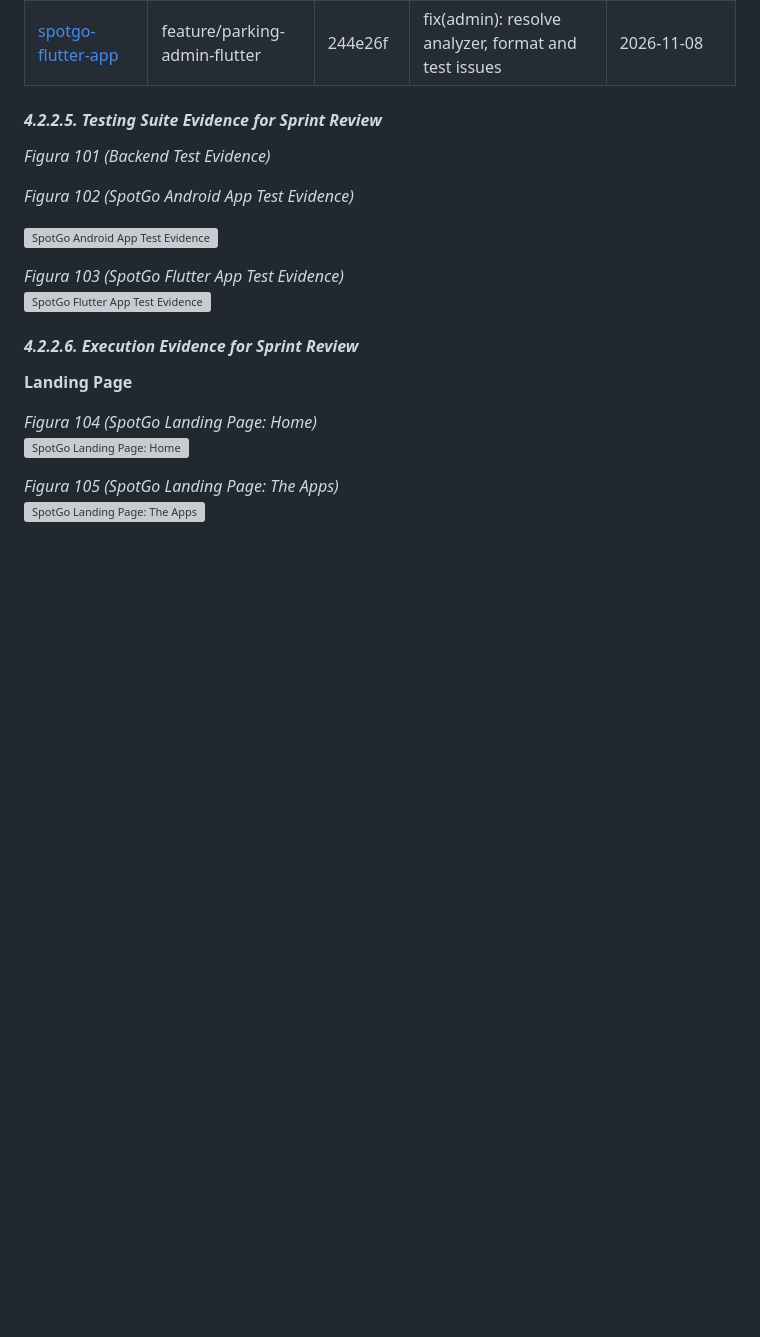
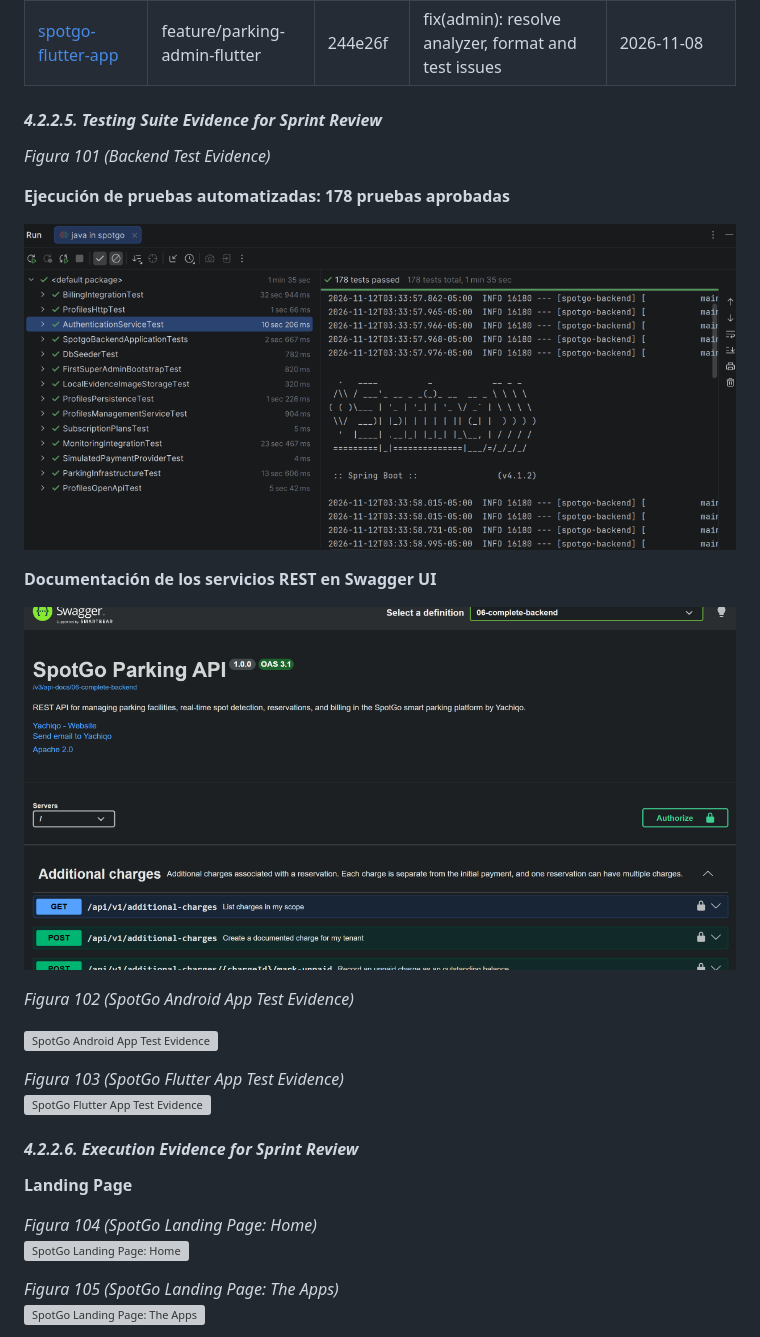
Before and after one commit to yachiqo-upc/spotgo-docs, a Markdown page: docs/42-sprint-2.md, the part around the change. Drawn GitHub-style; pictures changed too: assets/images/figures/101-backend-testing-evidence-1.png (added), assets/images/figures/101-backend-testing-evidence-2.png (added); blank space fills up the shorter version; grey boxes are pictures that could not be loaded.

Commit message:
docs(sprint-2): add backend test evidence with descriptive captions

```diff
--- a/docs/42-sprint-2.md
+++ b/docs/42-sprint-2.md
@@ -203,6 +203,14 @@ La siguiente tabla reúne los commits de los repositorios en los que se trabajar
 #### *4.2.2.5. Testing Suite Evidence for Sprint Review*
 
 *Figura 101 (Backend Test Evidence)*
+
+**Ejecución de pruebas automatizadas: 178 pruebas aprobadas**
+
+![Backend: ejecución de 178 pruebas automatizadas aprobadas](../assets/images/figures/101-backend-testing-evidence-1.png)
+
+**Documentación de los servicios REST en Swagger UI**
+
+![Backend: documentación de los servicios REST en Swagger UI](../assets/images/figures/101-backend-testing-evidence-2.png)
 
 *Figura 102 (SpotGo Android App Test Evidence)*
 
```
